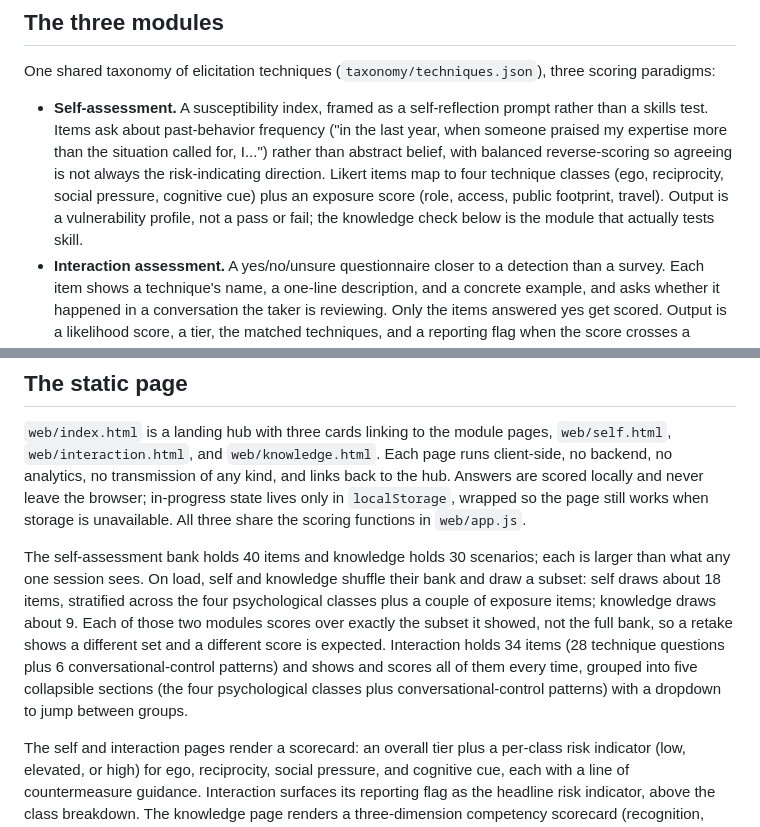
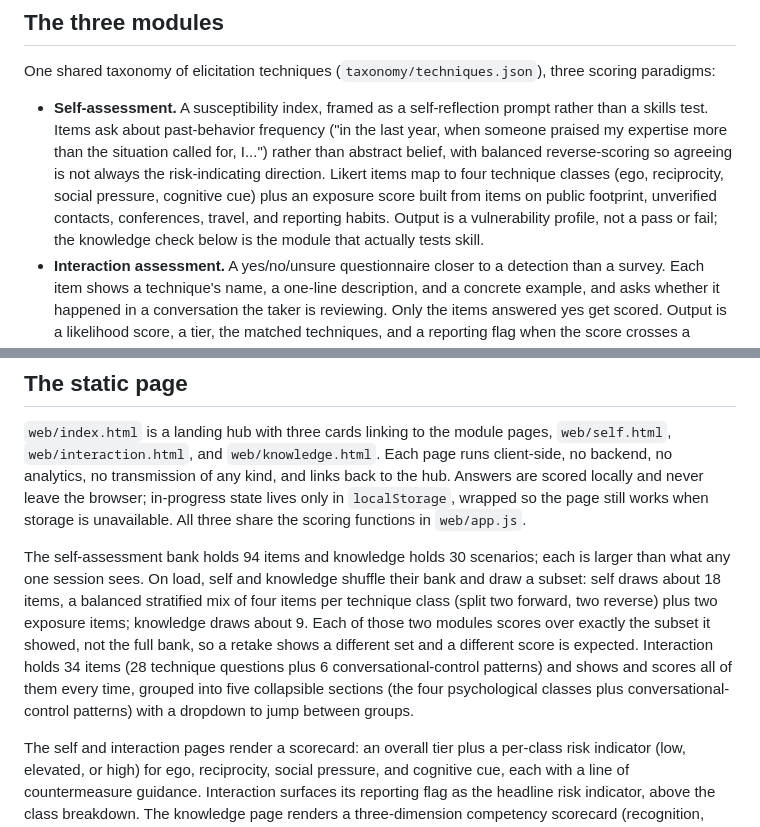
Before and after one commit to AbacusNin/elicitation-defense-lab, a Markdown page: README.md, 2 parts joined by grey strips. Drawn GitHub-style.

Commit message:
Fix stale self-assessment bank size and add anti-gaming notes to docs

```diff
--- a/README.md
+++ b/README.md
@@ -12,7 +12,7 @@ It is a companion to the flagship `insider-access-drift`. Where that tool watche
 
 One shared taxonomy of elicitation techniques (`taxonomy/techniques.json`), three scoring paradigms:
 
-- **Self-assessment.** A susceptibility index, framed as a self-reflection prompt rather than a skills test. Items ask about past-behavior frequency ("in the last year, when someone praised my expertise more than the situation called for, I...") rather than abstract belief, with balanced reverse-scoring so agreeing is not always the risk-indicating direction. Likert items map to four technique classes (ego, reciprocity, social pressure, cognitive cue) plus an exposure score (role, access, public footprint, travel). Output is a vulnerability profile, not a pass or fail; the knowledge check below is the module that actually tests skill.
+- **Self-assessment.** A susceptibility index, framed as a self-reflection prompt rather than a skills test. Items ask about past-behavior frequency ("in the last year, when someone praised my expertise more than the situation called for, I...") rather than abstract belief, with balanced reverse-scoring so agreeing is not always the risk-indicating direction. Likert items map to four technique classes (ego, reciprocity, social pressure, cognitive cue) plus an exposure score built from items on public footprint, unverified contacts, conferences, travel, and reporting habits. Output is a vulnerability profile, not a pass or fail; the knowledge check below is the module that actually tests skill.
 - **Interaction assessment.** A yes/no/unsure questionnaire closer to a detection than a survey. Each item shows a technique's name, a one-line description, and a concrete example, and asks whether it happened in a conversation the taker is reviewing. Only the items answered yes get scored. Output is a likelihood score, a tier, the matched techniques, and a reporting flag when the score crosses a threshold.
 - **Knowledge.** Graded scenario drills, scored on three dimensions: recognition, countermeasure, and response (including the reporting channel correct for the taker's context). Every item gives feedback, because the evidence favors practice over a one-shot quiz.
 
@@ -22,7 +22,7 @@ Each module emits the same event shape (`schema.py`). The detections and the cro
 
 `web/index.html` is a landing hub with three cards linking to the module pages, `web/self.html`, `web/interaction.html`, and `web/knowledge.html`. Each page runs client-side, no backend, no analytics, no transmission of any kind, and links back to the hub. Answers are scored locally and never leave the browser; in-progress state lives only in `localStorage`, wrapped so the page still works when storage is unavailable. All three share the scoring functions in `web/app.js`.
 
-The self-assessment bank holds 40 items and knowledge holds 30 scenarios; each is larger than what any one session sees. On load, self and knowledge shuffle their bank and draw a subset: self draws about 18 items, stratified across the four psychological classes plus a couple of exposure items; knowledge draws about 9. Each of those two modules scores over exactly the subset it showed, not the full bank, so a retake shows a different set and a different score is expected. Interaction holds 34 items (28 technique questions plus 6 conversational-control patterns) and shows and scores all of them every time, grouped into five collapsible sections (the four psychological classes plus conversational-control patterns) with a dropdown to jump between groups.
+The self-assessment bank holds 94 items and knowledge holds 30 scenarios; each is larger than what any one session sees. On load, self and knowledge shuffle their bank and draw a subset: self draws about 18 items, a balanced stratified mix of four items per technique class (split two forward, two reverse) plus two exposure items; knowledge draws about 9. Each of those two modules scores over exactly the subset it showed, not the full bank, so a retake shows a different set and a different score is expected. Interaction holds 34 items (28 technique questions plus 6 conversational-control patterns) and shows and scores all of them every time, grouped into five collapsible sections (the four psychological classes plus conversational-control patterns) with a dropdown to jump between groups.
 
 The self and interaction pages render a scorecard: an overall tier plus a per-class risk indicator (low, elevated, or high) for ego, reciprocity, social pressure, and cognitive cue, each with a line of countermeasure guidance. Interaction surfaces its reporting flag as the headline risk indicator, above the class breakdown. The knowledge page renders a three-dimension competency scorecard (recognition, countermeasure, response) instead, since a high knowledge score is the good outcome, plus per-item feedback explaining the correct answer on all three dimensions. The reporting-context selector on the interaction and knowledge pages sets which reporting channel the flag and the response answers name.
 
```
Also changed, not shown: docs/configuration.md (+1 -1 lines), docs/scoring.md (+5 -3 lines).
